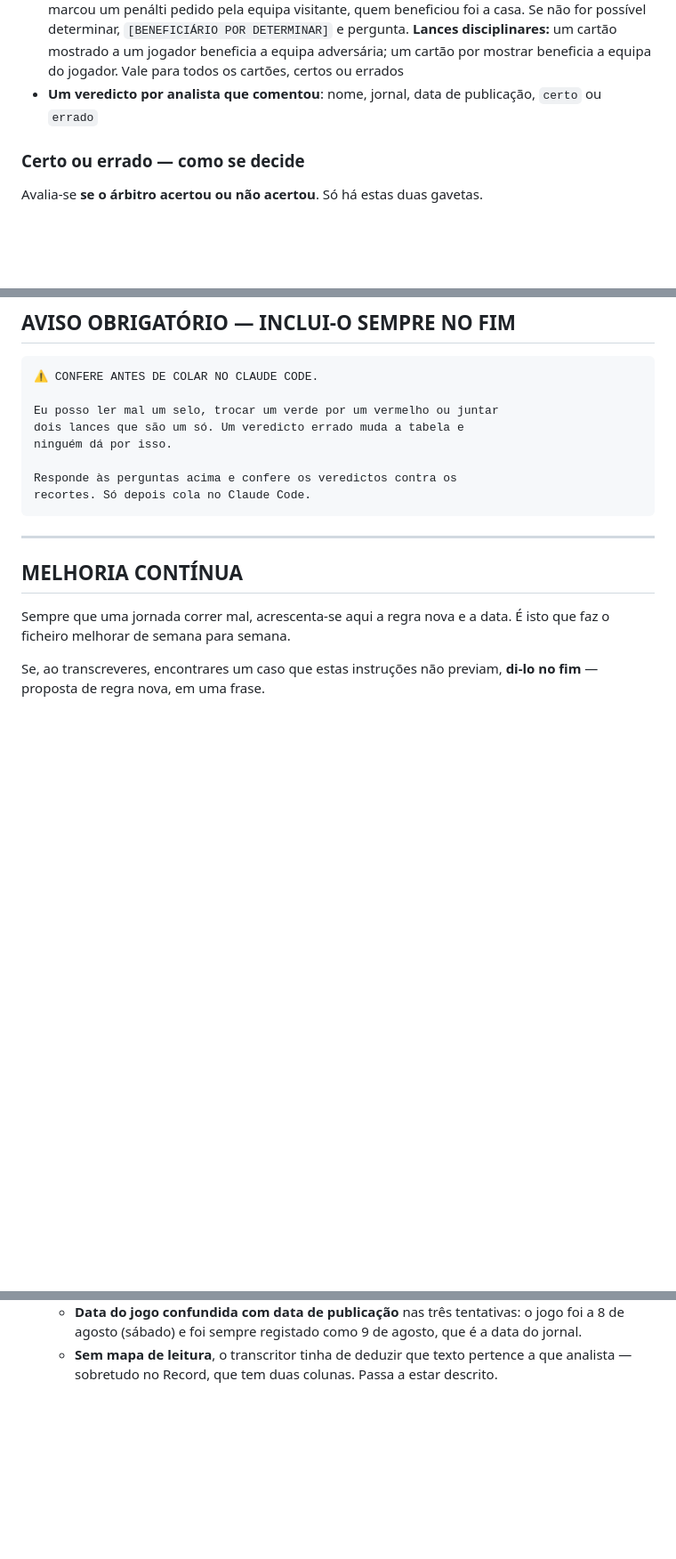
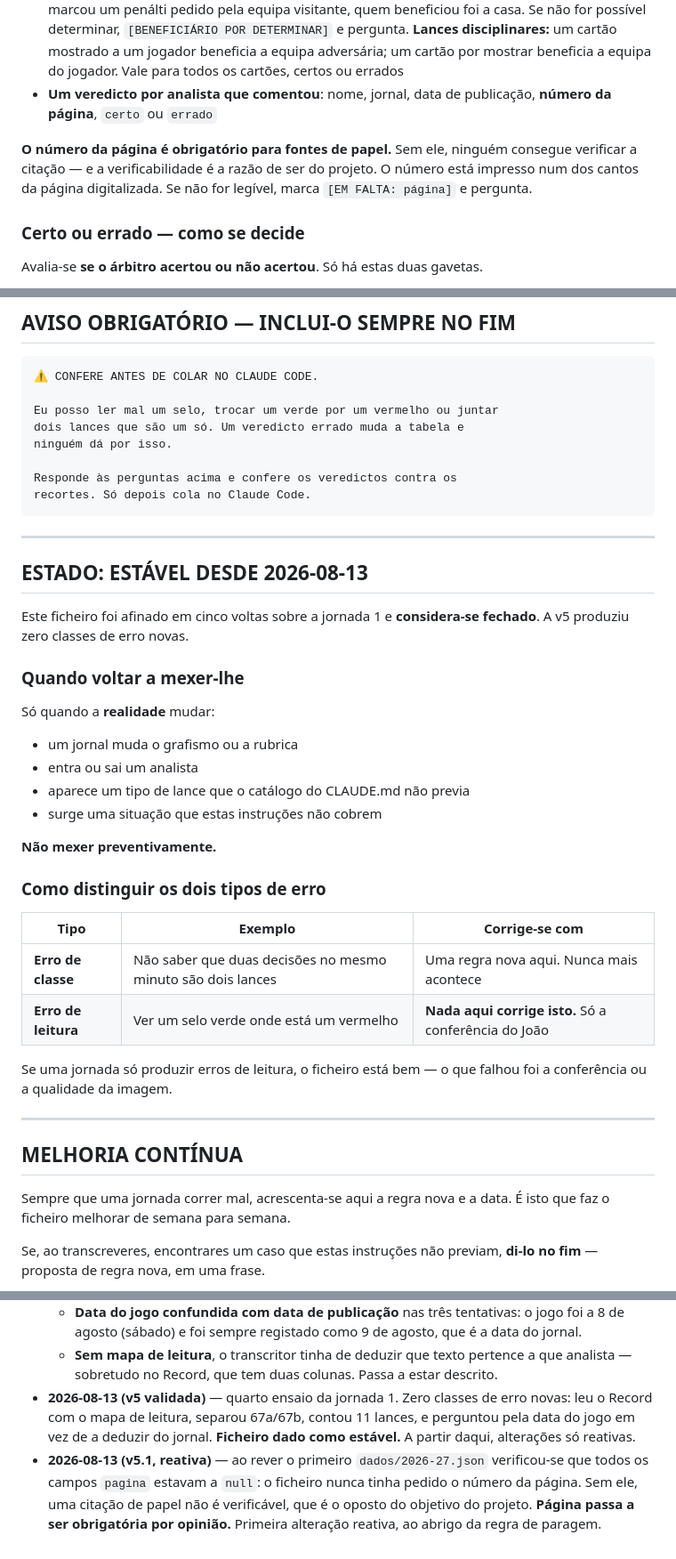
Before and after one commit to jaerix-labs/liga-da-verdade, a Markdown page: PROMPT-TRANSCRICAO.md, 3 parts joined by grey strips. Shown at 89% size. GitHub-like rendering; blank space fills up the shorter version.

Commit message:
PROMPT-TRANSCRICAO.md v5.1: página obrigatória por opinião

````diff
--- a/PROMPT-TRANSCRICAO.md
+++ b/PROMPT-TRANSCRICAO.md
@@ -213,7 +213,12 @@ Para cada lance:
   adversária; um cartão por mostrar beneficia a equipa do jogador. Vale para
   todos os cartões, certos ou errados
 - **Um veredicto por analista que comentou**: nome, jornal, data de publicação,
-  `certo` ou `errado`
+  **número da página**, `certo` ou `errado`
+
+**O número da página é obrigatório para fontes de papel.** Sem ele, ninguém
+consegue verificar a citação — e a verificabilidade é a razão de ser do
+projeto. O número está impresso num dos cantos da página digitalizada. Se não
+for legível, marca `[EM FALTA: página]` e pergunta.
 
 ### Certo ou errado — como se decide
 
@@ -368,6 +374,34 @@ ninguém dá por isso.
 Responde às perguntas acima e confere os veredictos contra os
 recortes. Só depois cola no Claude Code.
 ```
+
+---
+
+## ESTADO: ESTÁVEL DESDE 2026-08-13
+
+Este ficheiro foi afinado em cinco voltas sobre a jornada 1 e **considera-se
+fechado**. A v5 produziu zero classes de erro novas.
+
+### Quando voltar a mexer-lhe
+
+Só quando a **realidade** mudar:
+
+- um jornal muda o grafismo ou a rubrica
+- entra ou sai um analista
+- aparece um tipo de lance que o catálogo do CLAUDE.md não previa
+- surge uma situação que estas instruções não cobrem
+
+**Não mexer preventivamente.**
+
+### Como distinguir os dois tipos de erro
+
+| Tipo | Exemplo | Corrige-se com |
+|------|---------|----------------|
+| **Erro de classe** | Não saber que duas decisões no mesmo minuto são dois lances | Uma regra nova aqui. Nunca mais acontece |
+| **Erro de leitura** | Ver um selo verde onde está um vermelho | **Nada aqui corrige isto.** Só a conferência do João |
+
+Se uma jornada só produzir erros de leitura, o ficheiro está bem — o que falhou
+foi a conferência ou a qualidade da imagem.
 
 ---
 
@@ -413,3 +447,13 @@ Se, ao transcreveres, encontrares um caso que estas instruções não previam,
   - **Sem mapa de leitura**, o transcritor tinha de deduzir que texto pertence
     a que analista — sobretudo no Record, que tem duas colunas. Passa a estar
     descrito.
+- **2026-08-13 (v5 validada)** — quarto ensaio da jornada 1. Zero classes de
+  erro novas: leu o Record com o mapa de leitura, separou 67a/67b, contou 11
+  lances, e perguntou pela data do jogo em vez de a deduzir do jornal.
+  **Ficheiro dado como estável.** A partir daqui, alterações só reativas.
+- **2026-08-13 (v5.1, reativa)** — ao rever o primeiro `dados/2026-27.json`
+  verificou-se que todos os campos `pagina` estavam a `null`: o ficheiro nunca
+  tinha pedido o número da página. Sem ele, uma citação de papel não é
+  verificável, que é o oposto do objetivo do projeto. **Página passa a ser
+  obrigatória por opinião.** Primeira alteração reativa, ao abrigo da regra de
+  paragem.
````
Also changed, not shown: other parts of PROMPT-TRANSCRICAO.md (+7 -6 lines).
